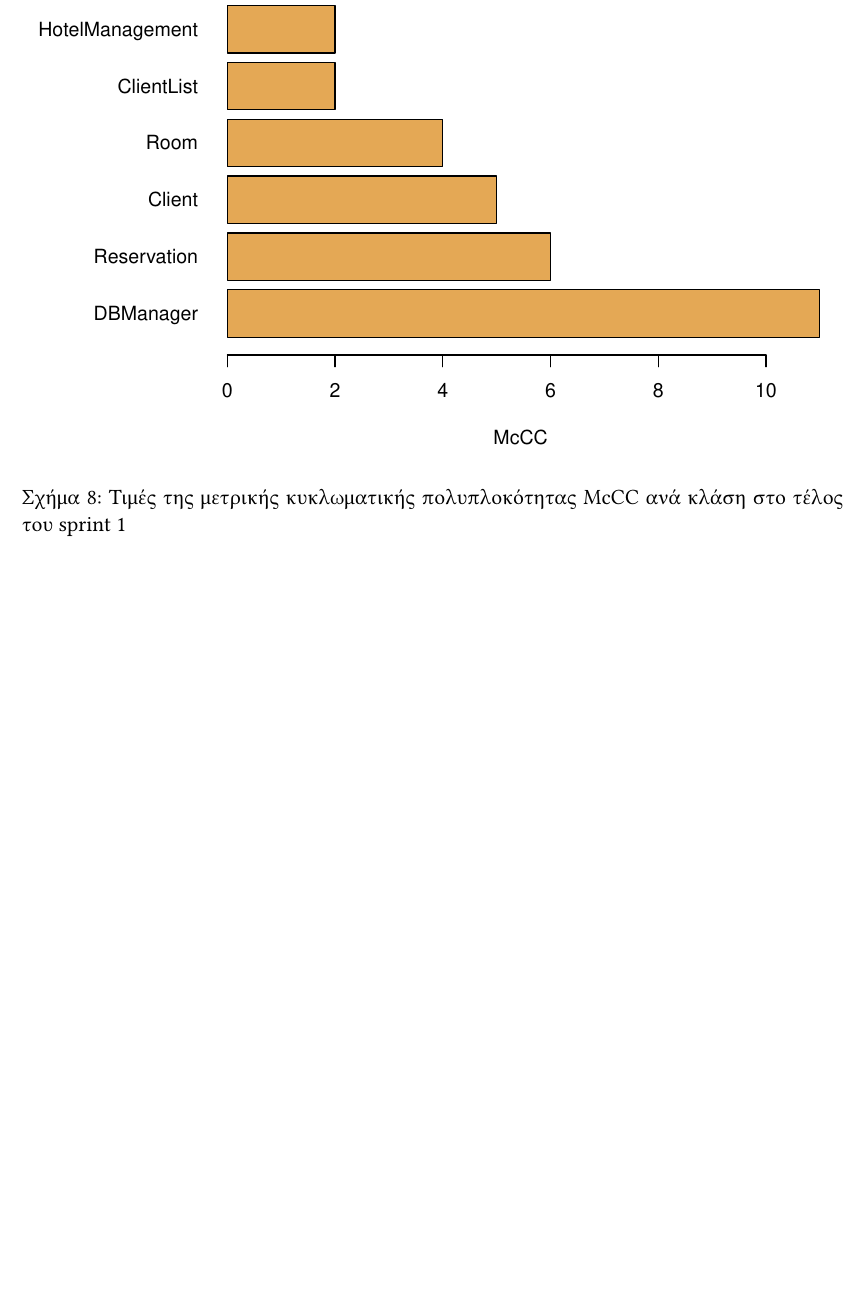
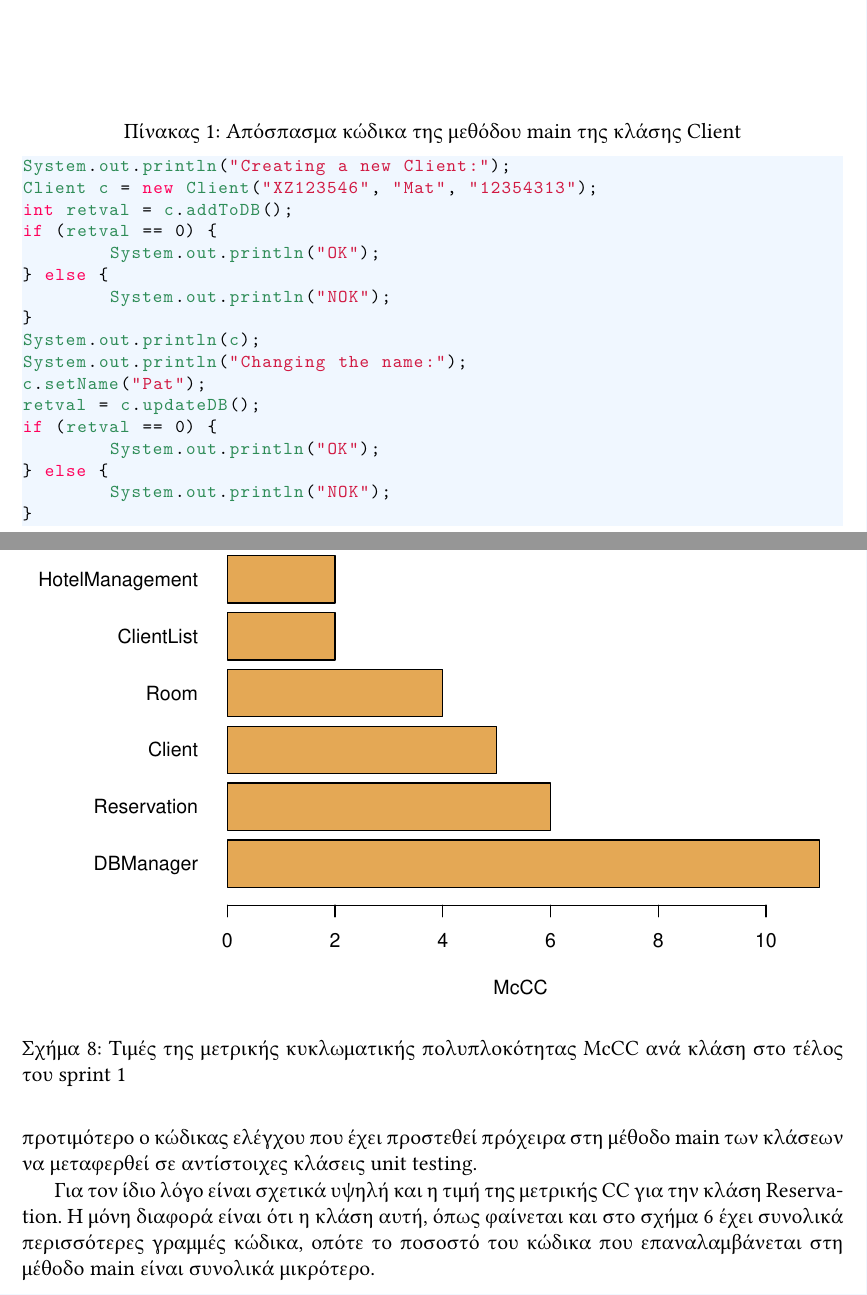
Before and after one commit to UOM-AdvSoftEng2017/MetricsReport, a LaTeX document (main.tex, which reads sprint1.tex): part of page 13 of 27 before the commit and two parts of pages 12 and 13 of 27 after it, the two joined at a grey line, cut at the place of the change, the shorter picture padded with empty space. Compiled offline with XeLaTeX.

Commit message:
Add text for LLOC and CC

```diff
--- a/sprint1.tex
+++ b/sprint1.tex
@@ -22,0 +56,22 @@
+\begin{table}
+\caption{Απόσπασμα κώδικα της μεθόδου main της κλάσης Client}
+\label{table:CCcode}
+\begin{lstlisting}
+System.out.println("Creating a new Client:");
+Client c = new Client("XZ123546", "Mat", "12354313");
+int retval = c.addToDB();
+if (retval == 0) {
+	System.out.println("OK");
+} else {
+	System.out.println("NOK");
+}
+System.out.println(c);
+System.out.println("Changing the name:");
+c.setName("Pat");
+retval = c.updateDB();
+if (retval == 0) {
+	System.out.println("OK");
+} else {
+	System.out.println("NOK");
+}
+\end{lstlisting}
@@ -23,5 +87,16 @@
+ήταν φυσικά προτιμότερο ο κώδικας ελέγχου που έχει προστεθεί πρόχειρα
+στη μέθοδο main των κλάσεων να μεταφερθεί σε αντίστοιχες κλάσεις unit
+testing.
+
+Για τον ίδιο λόγο είναι σχετικά υψηλή και η τιμή της μετρικής CC για την
+κλάση Reservation. Η μόνη διαφορά είναι ότι η κλάση αυτή, όπως φαίνεται
+και στο σχήμα \ref{fig:sprint1LLOC} έχει συνολικά περισσότερες γραμμές
+κώδικα, οπότε το ποσοστό του κώδικα που επαναλαμβάνεται στη μέθοδο main
+είναι συνολικά μικρότερο.
+
 \subsubsection{McCabe’s Cyclomatic Complexity (McCC)}
 \label{section:sprint1McCC}
+
 
 \begin{figure}
 \centering
```
Also changed, not shown: sprint1.tex (46 more changed lines).
